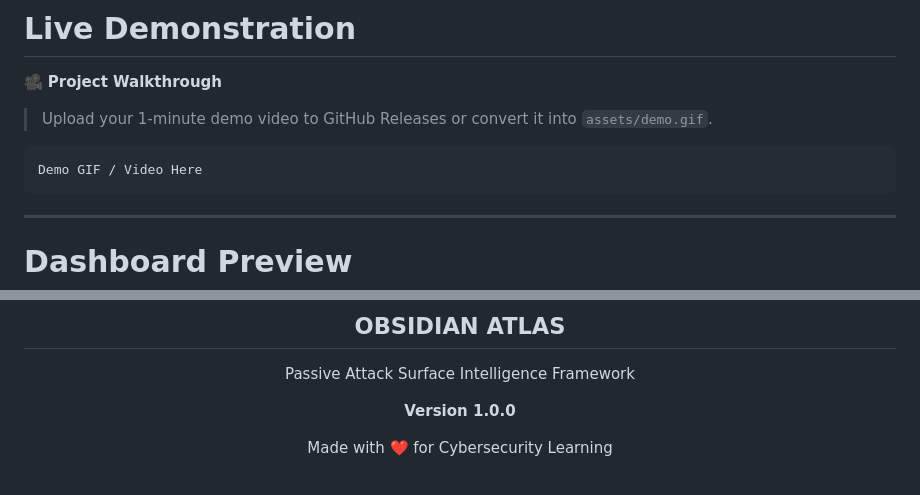
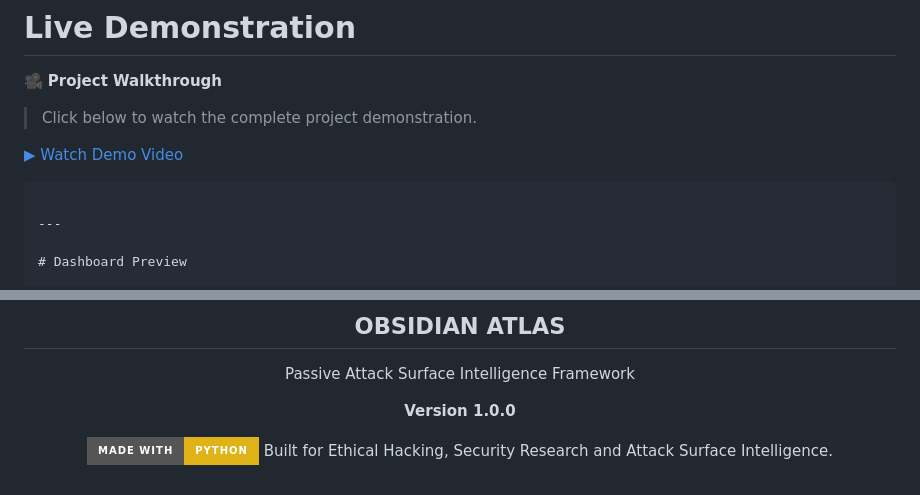
Before and after one commit to ranveer-codes-this/obsidian-atlas-recon-toolkit, a Markdown page: readme.md, 2 parts joined by grey strips. Drawn GitHub-style; badges without logos.

````diff
--- a/readme.md
+++ b/readme.md
@@ -35,10 +35,9 @@ Designed around a modular architecture, each reconnaissance engine operates inde
 
 🎥 **Project Walkthrough**
 
-> Upload your 1-minute demo video to GitHub Releases or convert it into `assets/demo.gif`.
+> Click below to watch the complete project demonstration.
 
-```text
-Demo GIF / Video Here
+[▶ Watch Demo Video](assets/demo_compressed.mp4)
 ```
 
 ---
@@ -361,6 +368,7 @@ Passive Attack Surface Intelligence Framework
 
 **Version 1.0.0**
 
-Made with ❤️ for Cybersecurity Learning
+![Made With](https://img.shields.io/badge/Made%20With-Python-yellow?style=for-the-badge)
+Built for Ethical Hacking, Security Research and Attack Surface Intelligence.
 
 </div>
````
Also changed, not shown: other parts of readme.md (+13 -5 lines).
